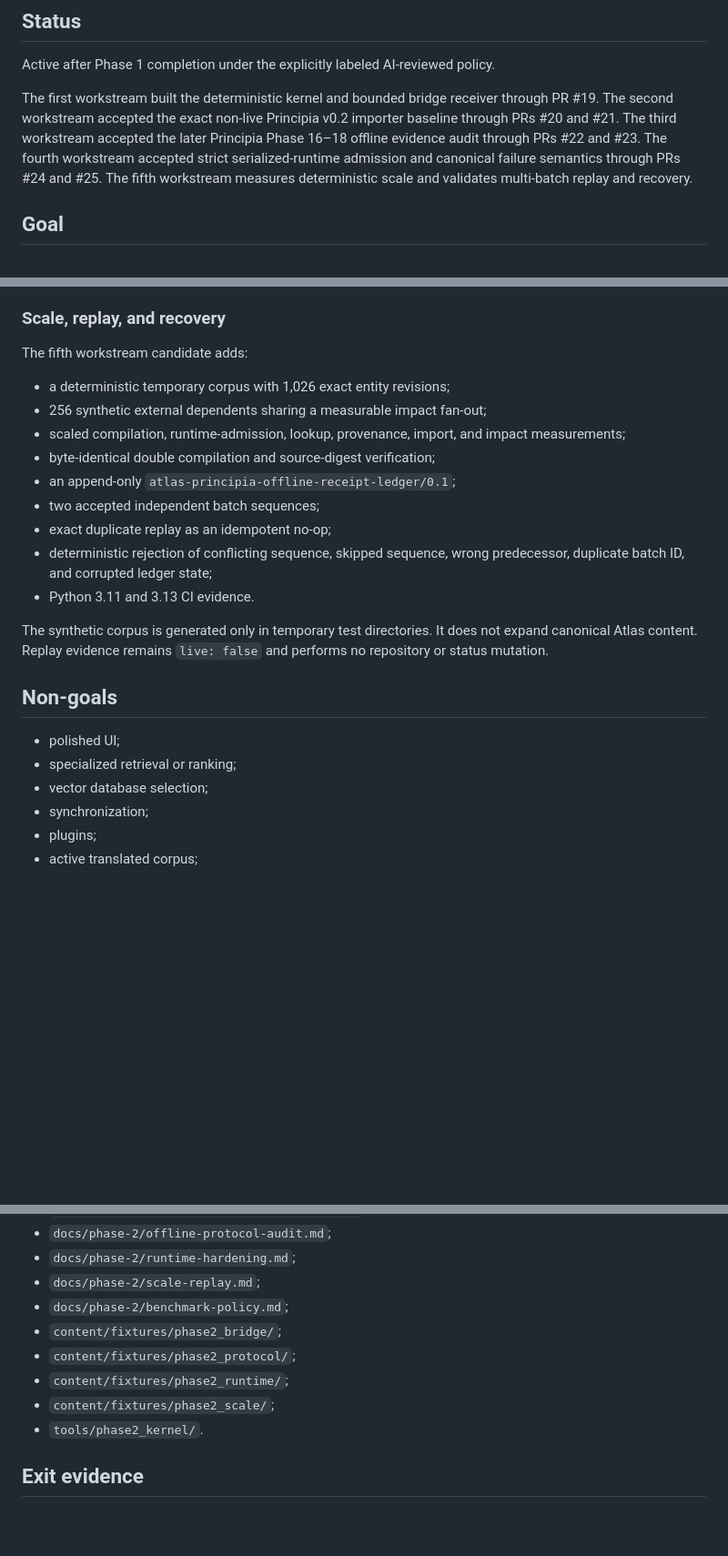
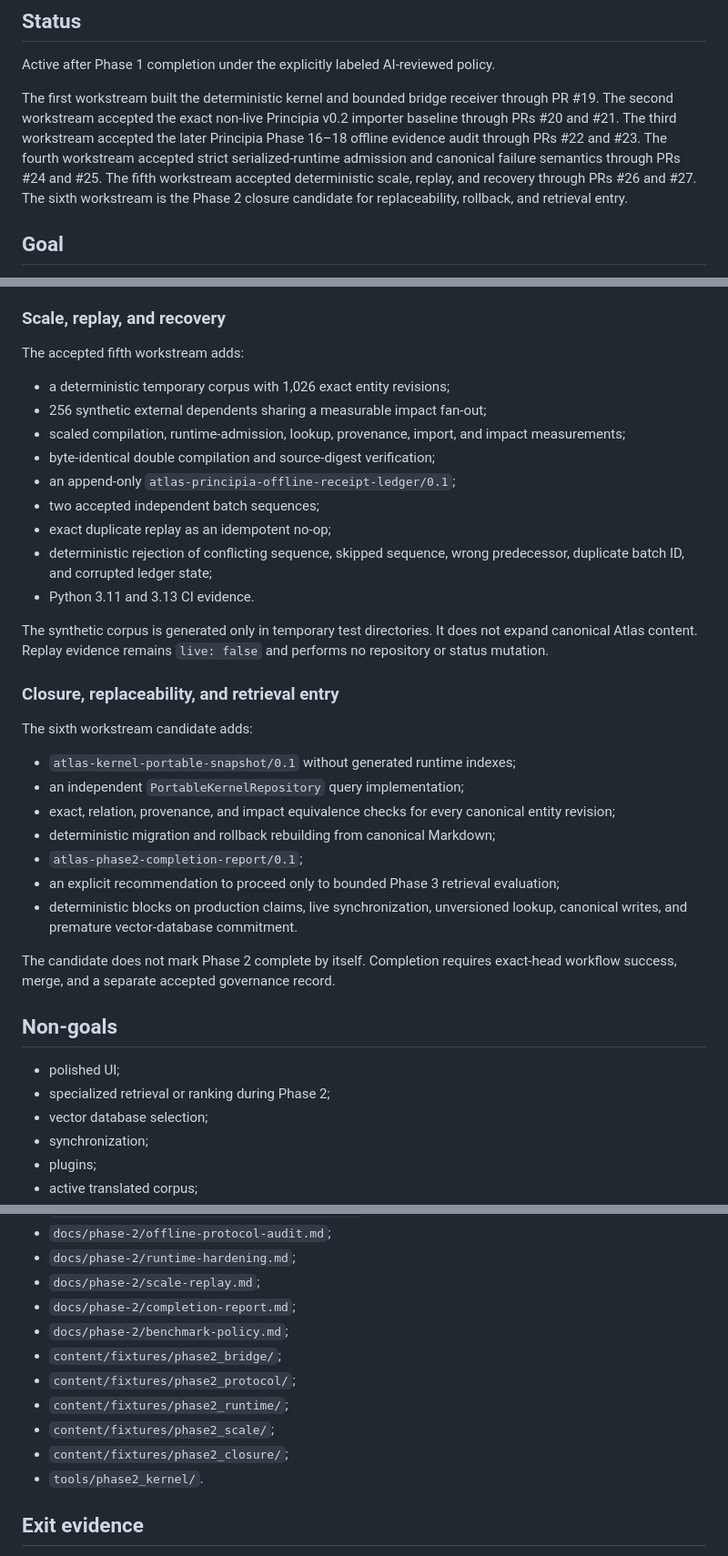
Before and after one commit to Rhodan-lab/Atlas, a Markdown page: docs/phase-2/README.md, 3 parts joined by grey strips. Shown at 91% size. GitHub-like rendering; blank space fills up the shorter version.

Commit message:
Record Phase 2 closure candidate

```diff
--- a/docs/phase-2/README.md
+++ b/docs/phase-2/README.md
@@ -4,7 +4,7 @@
 
 Active after Phase 1 completion under the explicitly labeled AI-reviewed policy.
 
-The first workstream built the deterministic kernel and bounded bridge receiver through PR #19. The second workstream accepted the exact non-live Principia v0.2 importer baseline through PRs #20 and #21. The third workstream accepted the later Principia Phase 16–18 offline evidence audit through PRs #22 and #23. The fourth workstream accepted strict serialized-runtime admission and canonical failure semantics through PRs #24 and #25. The fifth workstream measures deterministic scale and validates multi-batch replay and recovery.
+The first workstream built the deterministic kernel and bounded bridge receiver through PR #19. The second workstream accepted the exact non-live Principia v0.2 importer baseline through PRs #20 and #21. The third workstream accepted the later Principia Phase 16–18 offline evidence audit through PRs #22 and #23. The fourth workstream accepted strict serialized-runtime admission and canonical failure semantics through PRs #24 and #25. The fifth workstream accepted deterministic scale, replay, and recovery through PRs #26 and #27. The sixth workstream is the Phase 2 closure candidate for replaceability, rollback, and retrieval entry.
 
 ## Goal
 
@@ -79,7 +79,7 @@ The accepted fourth workstream adds a strict public admission boundary for `atla
 
 ### Scale, replay, and recovery
 
-The fifth workstream candidate adds:
+The accepted fifth workstream adds:
 
 - a deterministic temporary corpus with 1,026 exact entity revisions;
 - 256 synthetic external dependents sharing a measurable impact fan-out;
@@ -93,10 +93,24 @@ The fifth workstream candidate adds:
 
 The synthetic corpus is generated only in temporary test directories. It does not expand canonical Atlas content. Replay evidence remains `live: false` and performs no repository or status mutation.
 
+### Closure, replaceability, and retrieval entry
+
+The sixth workstream candidate adds:
+
+- `atlas-kernel-portable-snapshot/0.1` without generated runtime indexes;
+- an independent `PortableKernelRepository` query implementation;
+- exact, relation, provenance, and impact equivalence checks for every canonical entity revision;
+- deterministic migration and rollback rebuilding from canonical Markdown;
+- `atlas-phase2-completion-report/0.1`;
+- an explicit recommendation to proceed only to bounded Phase 3 retrieval evaluation;
+- deterministic blocks on production claims, live synchronization, unversioned lookup, canonical writes, and premature vector-database commitment.
+
+The candidate does not mark Phase 2 complete by itself. Completion requires exact-head workflow success, merge, and a separate accepted governance record.
+
 ## Non-goals
 
 - polished UI;
-- specialized retrieval or ranking;
+- specialized retrieval or ranking during Phase 2;
 - vector database selection;
 - synchronization;
 - plugins;
@@ -127,11 +141,13 @@ See:
 - `docs/phase-2/offline-protocol-audit.md`;
 - `docs/phase-2/runtime-hardening.md`;
 - `docs/phase-2/scale-replay.md`;
+- `docs/phase-2/completion-report.md`;
 - `docs/phase-2/benchmark-policy.md`;
 - `content/fixtures/phase2_bridge/`;
 - `content/fixtures/phase2_protocol/`;
 - `content/fixtures/phase2_runtime/`;
 - `content/fixtures/phase2_scale/`;
+- `content/fixtures/phase2_closure/`;
 - `tools/phase2_kernel/`.
 
 ## Exit evidence
```
Also changed, not shown: other parts of docs/phase-2/README.md (+2 -0 lines).
